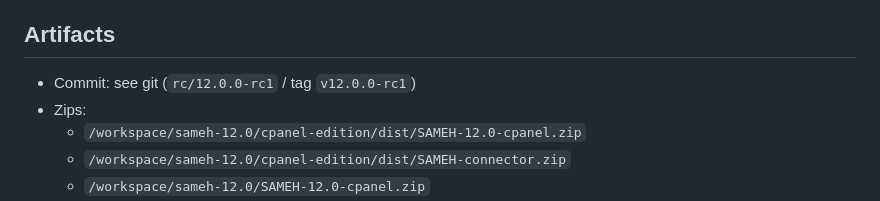
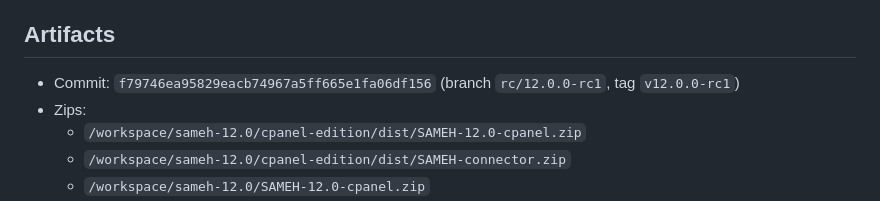
Before and after one commit to sameh30185/samehseo, a Markdown page: cpanel-edition/RC1-REPORT.md, the part around the change. Rendered like a GitHub page.

Commit message:
docs: record RC1 commit hash in RC1-REPORT.md

```diff
--- a/cpanel-edition/RC1-REPORT.md
+++ b/cpanel-edition/RC1-REPORT.md
@@ -87,7 +87,7 @@ Coverage includes: sticky TOTP; Bridge 200/403/404/500/HTML/malformed/incomplete
 
 ## Artifacts
 
-- Commit: see git (`rc/12.0.0-rc1` / tag `v12.0.0-rc1`)
+- Commit: `f79746ea95829eacb74967a5ff665e1fa06df156` (branch `rc/12.0.0-rc1`, tag `v12.0.0-rc1`)
 - Zips:
   - `/workspace/sameh-12.0/cpanel-edition/dist/SAMEH-12.0-cpanel.zip`
   - `/workspace/sameh-12.0/cpanel-edition/dist/SAMEH-connector.zip`
```
